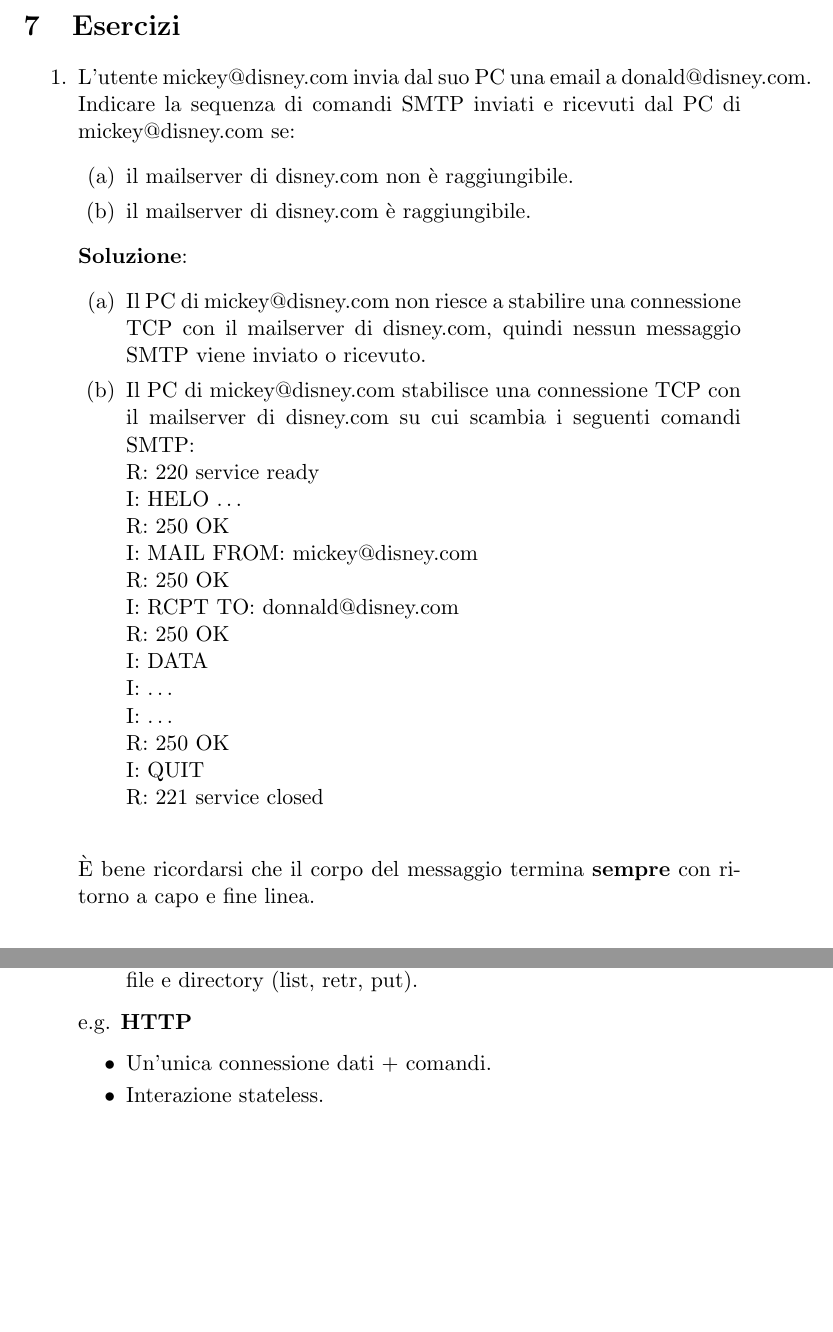
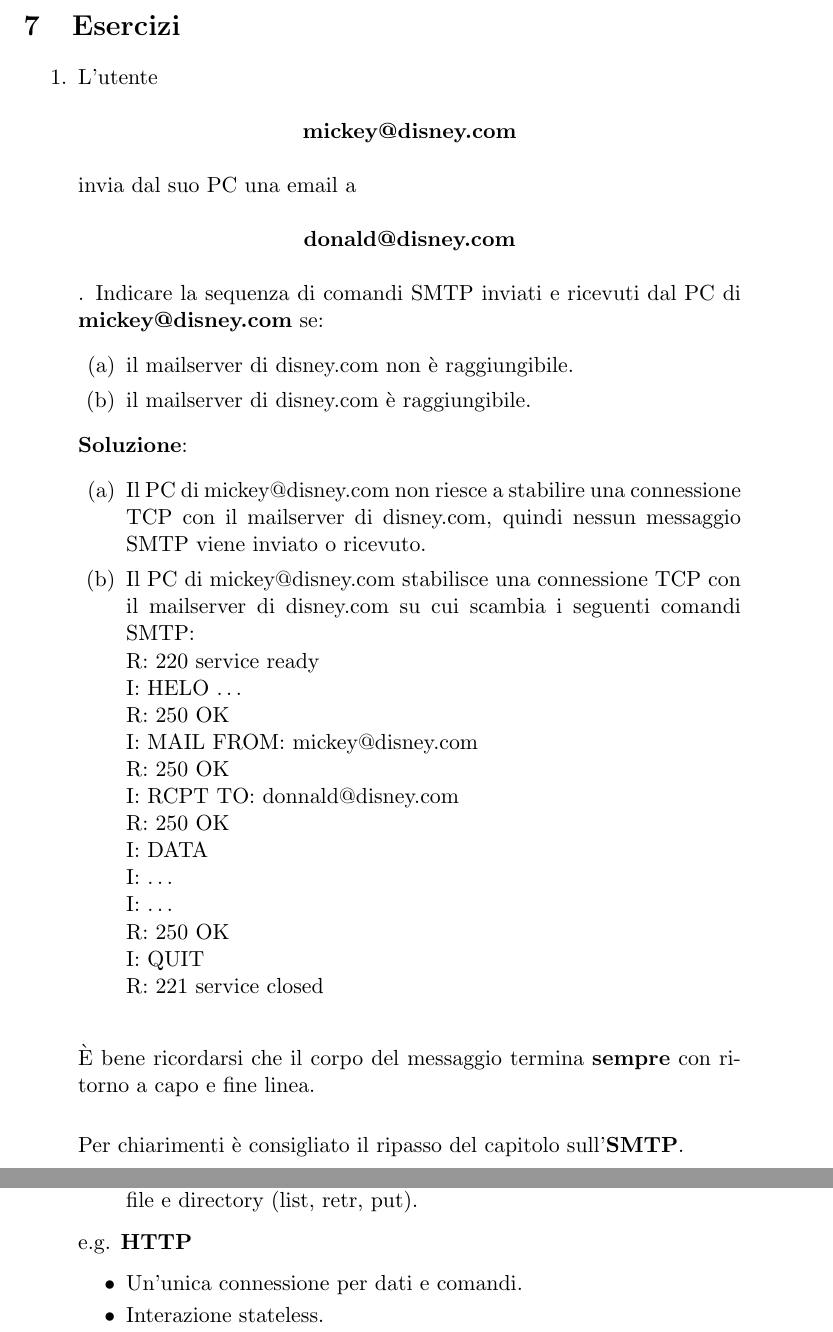
Before and after one commit to unipi-notes/Reti-di-Calcolatori-e-Laboratorio-2020-2021, a LaTeX document (src/Reti di Calcolatori.tex): two parts of pages 84 and 92 of 92, joined at a grey line, cut so that both start at the same text, the shorter picture padded with empty space. Compiled offline with pdfLaTeX.

Commit message:
minor fixes

```diff
--- a/src/Reti di Calcolatori.tex
+++ b/src/Reti di Calcolatori.tex
@@ -1743,7 +1744,11 @@ da cui
 \newpage
 \section{Esercizi}
 \begin{enumerate}
-	\item L’utente mickey@disney.com invia dal suo PC una email a donald@disney.com. Indicare la sequenza di comandi SMTP inviati e ricevuti dal PC di mickey@disney.com se:
+	\item L’utente \begin{center}
+		      \textbf{mickey@disney.com}
+	      \end{center} invia dal suo PC una email a \begin{center}
+		      \textbf{donald@disney.com}
+	      \end{center}. Indicare la sequenza di comandi SMTP inviati e ricevuti dal PC di \textbf{mickey@disney.com} se:
 	      \begin{enumerate}
 		      \item il mailserver di disney.com non è raggiungibile.
 		      \item il mailserver di disney.com è raggiungibile.
@@ -1768,6 +1773,11 @@ da cui
 		            R: 221 service closed\newline
 	      \end{enumerate}
 	      È bene ricordarsi che il corpo del messaggio termina \textbf{sempre} con ritorno a capo e fine linea.
+
+	      \begin{flushleft}
+		      Per chiarimenti è consigliato il ripasso del capitolo sull'\hyperref[sec:SMTP]{\textbf{SMTP}}.
+	      \end{flushleft}
+
 	      \newpage
 	\item Un host deve risolvere il nome simbolico:
 	      \begin{center}
@@ -2014,7 +2024,7 @@ da cui
 	      \end{itemize}
 	      e.g. \hyperref[sec:HTTP Protocol]{\textbf{HTTP}}
 	      \begin{itemize}
-		      \item Un'unica connessione dati + comandi.
+		      \item Un'unica connessione per dati e comandi.
 		      \item Interazione stateless.
 	      \end{itemize}
 \end{enumerate}
```
Also changed, not shown: src/Reti di Calcolatori.tex (5 more changed lines).
